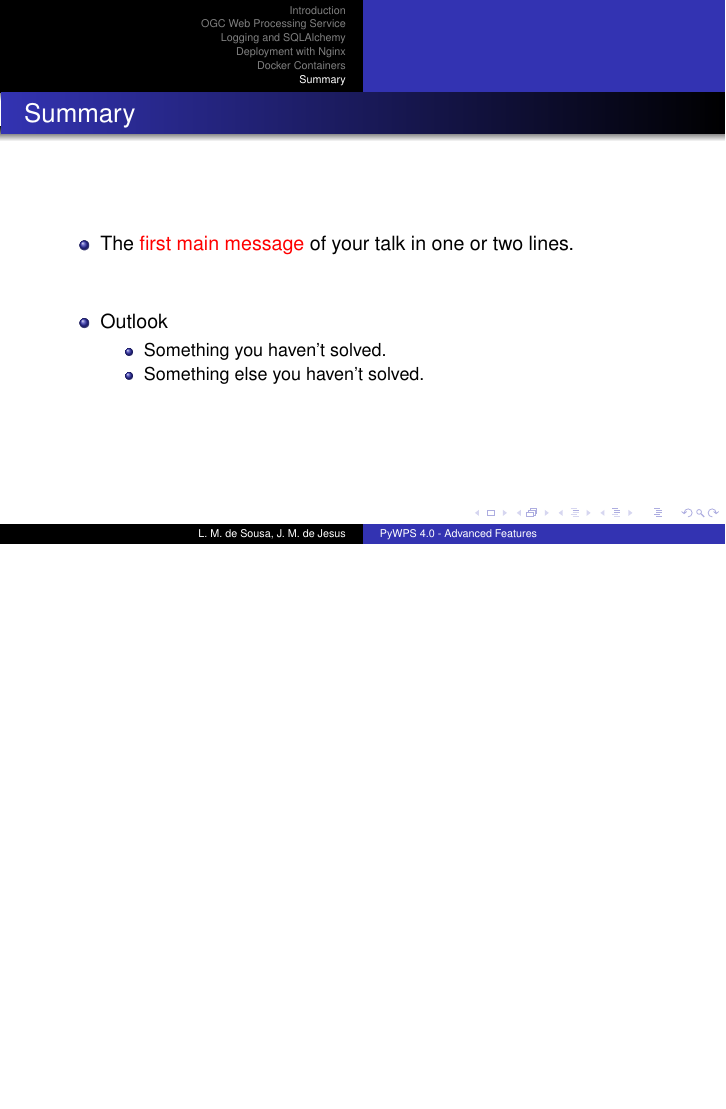
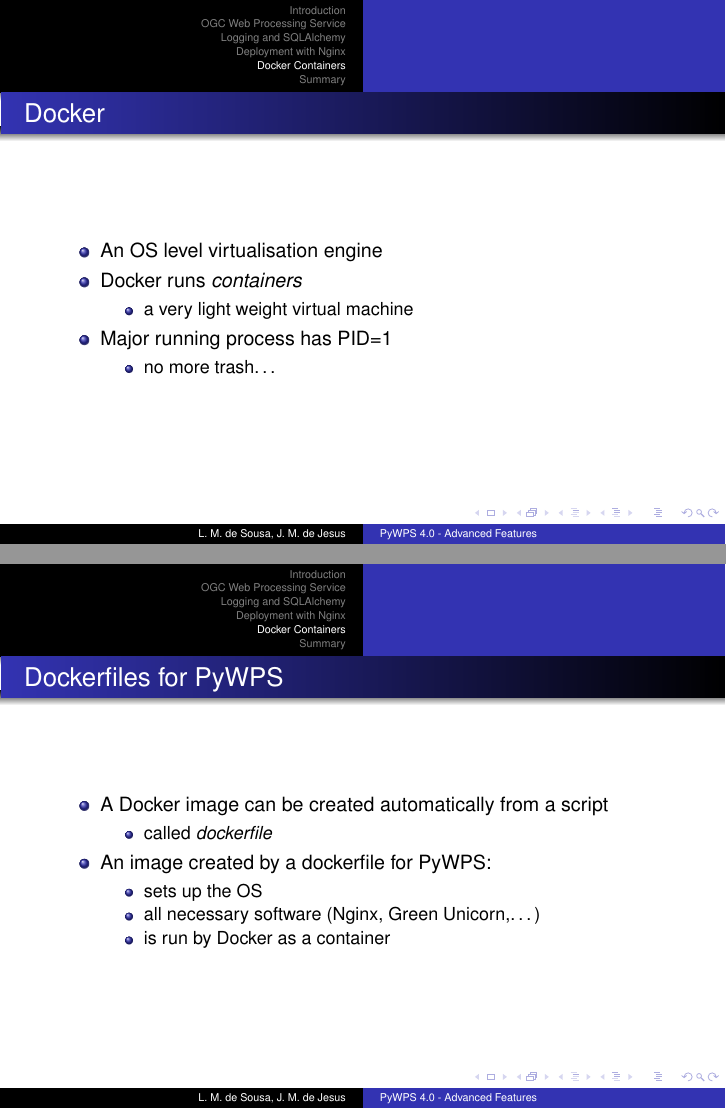
Before and after one commit to PyWPS/pywps-presentation-advanced, LaTeX slides (pywps-presentation-advanced.tex): page 23 of 23 before the commit and pages 23 and 24 of 27 after it, the two joined at a grey line, the shorter picture padded with empty space. Compiled offline with pdfLaTeX.

Commit message:
Drafted slides for Docker.

```diff
--- a/pywps-presentation-advanced.tex
+++ b/pywps-presentation-advanced.tex
@@ -379,3 +379,35 @@
 % %%%%%%%%%%%%%%%%%%%%%%%%%%%%%%%%%%%%%%%%%%%%%%%%%%%%%%%%%%%%%%%%%%%%%%%%%%%%%
 \section*{Docker Containers}
 
+% -----------------------------------------------
+\begin{frame}
+\frametitle<presentation>{Docker}
+
+\begin{itemize}
+  \item An OS level virtualisation engine
+  \item Docker runs \textit{containers}
+  \begin{itemize} \item a very light weight virtual machine \end{itemize}
+  \item Major running process has PID=1
+   \begin{itemize}
+	  \item no more trash\ldots
+	\end{itemize}
+\end{itemize}
+
+\end{frame}
+
+% -----------------------------------------------
+\begin{frame}
+\frametitle<presentation>{Dockerfiles for PyWPS}
+
+\begin{itemize}
+  \item A Docker image can be created automatically from a script
+   \begin{itemize} \item called \textit{dockerfile} \end{itemize}
+  \item An image created by a dockerfile for PyWPS:
+  \begin{itemize}
+    \item sets up the OS
+    \item all necessary software (Nginx, Green Unicorn,\ldots)
+    \item is run by Docker as a container
+  \end{itemize}
+\end{itemize}
+
+\end{frame}
```
Also changed, not shown: pywps-presentation-advanced.tex (21 more changed lines).
